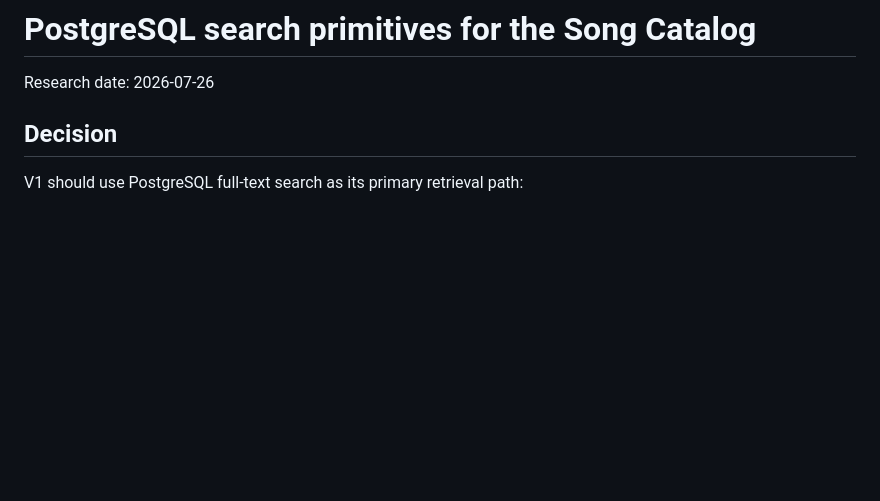
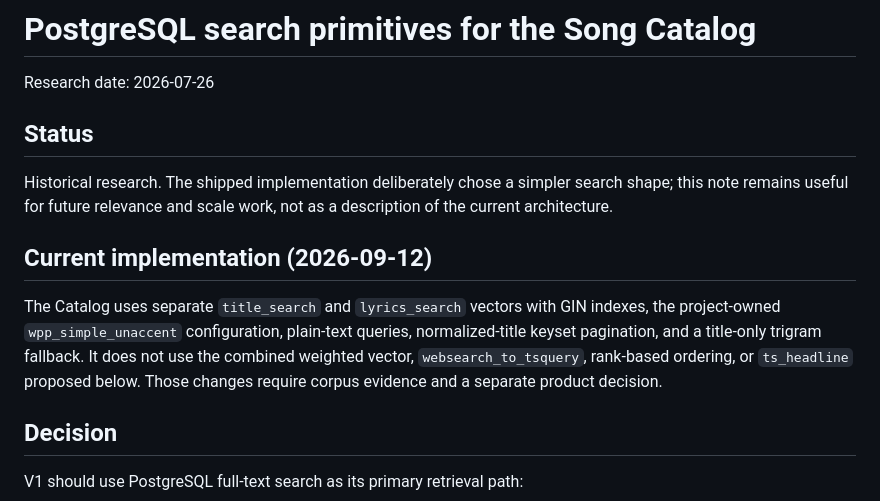
Before and after one commit to nicksspirit/worship-prep-platform, a Markdown page: docs/research/postgresql-song-catalog-search.md, the part around the change. Drawn GitHub-style; blank space fills up the shorter version.

Commit message:
docs: clarify research implementation status

```diff
--- a/docs/research/postgresql-song-catalog-search.md
+++ b/docs/research/postgresql-song-catalog-search.md
@@ -1,6 +1,21 @@
 # PostgreSQL search primitives for the Song Catalog
 
 Research date: 2026-07-26
+
+## Status
+
+Historical research. The shipped implementation deliberately chose a simpler
+search shape; this note remains useful for future relevance and scale work, not
+as a description of the current architecture.
+
+## Current implementation (2026-09-12)
+
+The Catalog uses separate `title_search` and `lyrics_search` vectors with GIN
+indexes, the project-owned `wpp_simple_unaccent` configuration, plain-text
+queries, normalized-title keyset pagination, and a title-only trigram fallback.
+It does not use the combined weighted vector, `websearch_to_tsquery`, rank-based
+ordering, or `ts_headline` proposed below. Those changes require corpus evidence
+and a separate product decision.
 
 ## Decision
 
```
Also changed, not shown: docs/research/public-song-lyrics-access.md (+12 -1 lines).
